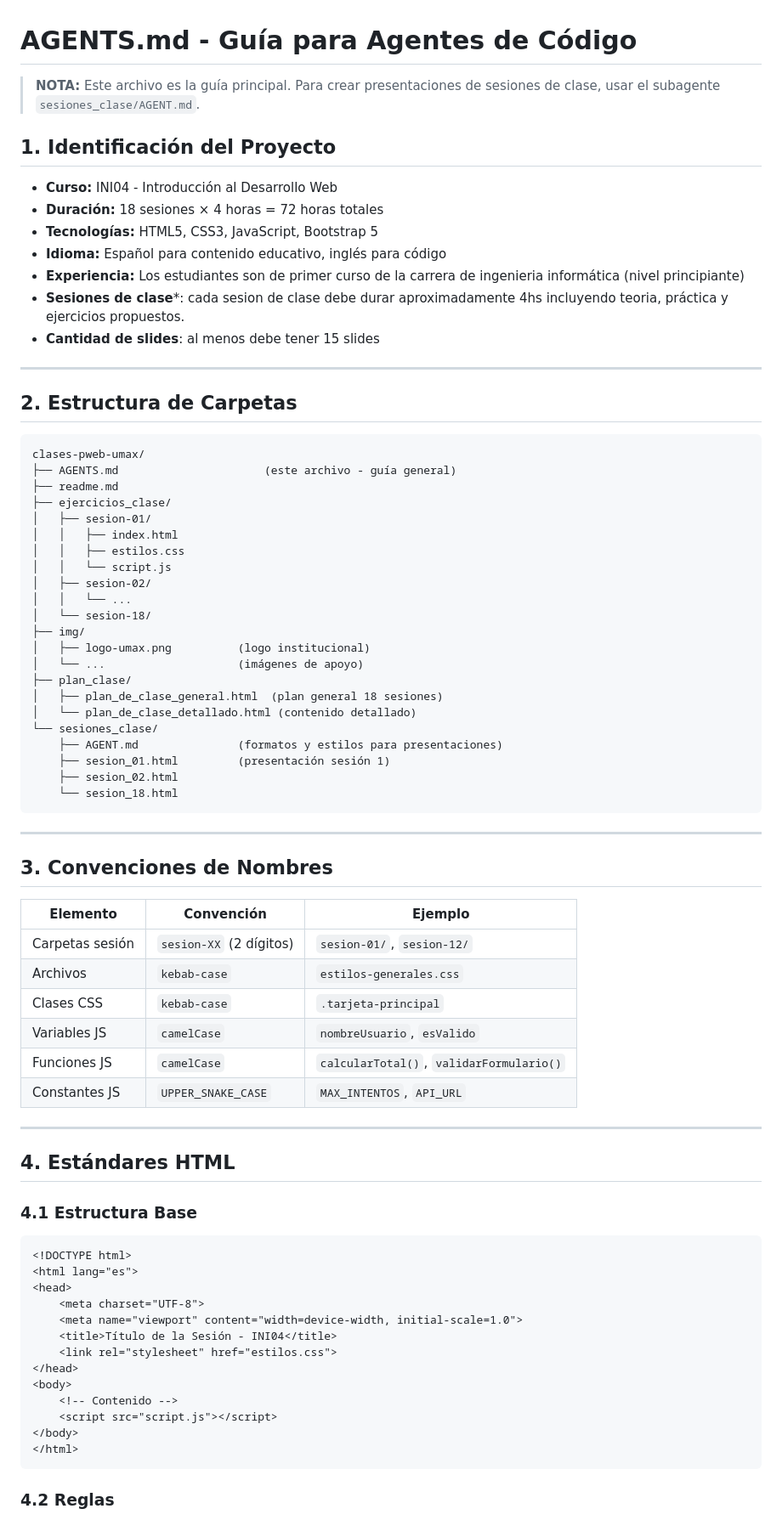
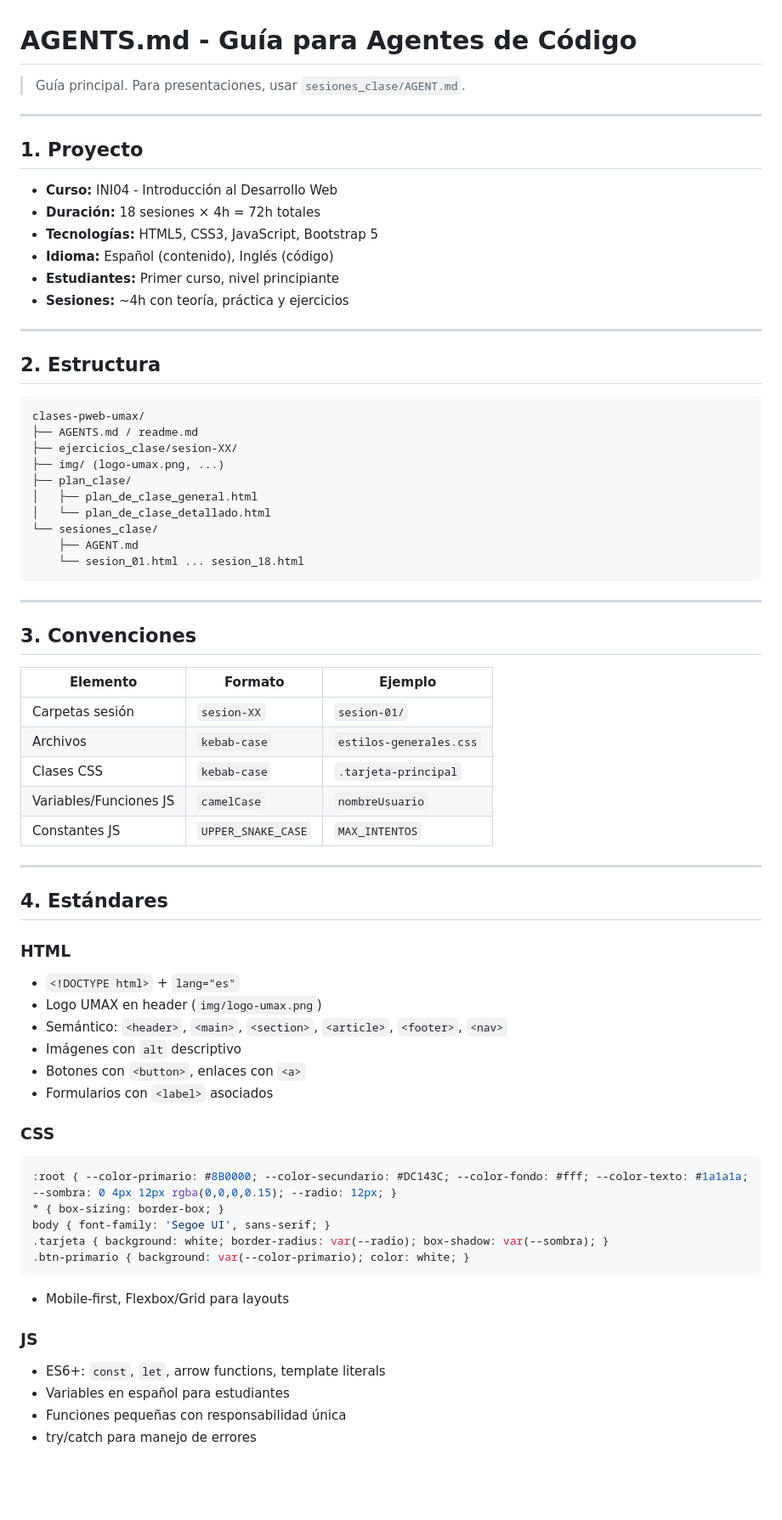
Before and after one commit to ferremarce/clases-pweb-umax, a Markdown page: AGENTS.md, the part around one of its changes. Shown at 85% size. Rendered like a GitHub page; blank space fills up the shorter version.

Commit message:
refactor: optimiza AGENTS.md - reduce de 287 a ~120 líneas

````diff
--- a/AGENTS.md
+++ b/AGENTS.md
@@ -1,79 +1,72 @@
 # AGENTS.md - Guía para Agentes de Código
 
-> **NOTA:** Este archivo es la guía principal. Para crear presentaciones de sesiones de clase, usar el subagente `sesiones_clase/AGENT.md`.
+> Guía principal. Para presentaciones, usar `sesiones_clase/AGENT.md`.
 
-## 1. Identificación del Proyecto
+---
+
+## 1. Proyecto
 
 - **Curso:** INI04 - Introducción al Desarrollo Web
-- **Duración:** 18 sesiones × 4 horas = 72 horas totales
+- **Duración:** 18 sesiones × 4h = 72h totales
 - **Tecnologías:** HTML5, CSS3, JavaScript, Bootstrap 5
-- **Idioma:** Español para contenido educativo, inglés para código
-- **Experiencia:** Los estudiantes son de primer curso de la carrera de ingenieria informática (nivel principiante)
-- **Sesiones de clase***: cada sesion de clase debe durar aproximadamente 4hs incluyendo teoria, práctica y ejercicios propuestos.
-- **Cantidad de slides**: al menos debe tener 15 slides
+- **Idioma:** Español (contenido), Inglés (código)
+- **Estudiantes:** Primer curso, nivel principiante
+- **Sesiones:** ~4h con teoría, práctica y ejercicios
+
 ---
 
-## 2. Estructura de Carpetas
+## 2. Estructura
 
 ```
 clases-pweb-umax/
-├── AGENTS.md                      (este archivo - guía general)
-├── readme.md
-├── ejercicios_clase/
-│   ├── sesion-01/
-│   │   ├── index.html
-│   │   ├── estilos.css
-│   │   └── script.js
-│   ├── sesion-02/
-│   │   └── ...
-│   └── sesion-18/
-├── img/
-│   ├── logo-umax.png          (logo institucional)
-│   └── ...                    (imágenes de apoyo)
+├── AGENTS.md / readme.md
+├── ejercicios_clase/sesion-XX/
+├── img/ (logo-umax.png, ...)
 ├── plan_clase/
-│   ├── plan_de_clase_general.html  (plan general 18 sesiones)
-│   └── plan_de_clase_detallado.html (contenido detallado)
+│   ├── plan_de_clase_general.html
+│   └── plan_de_clase_detallado.html
 └── sesiones_clase/
-    ├── AGENT.md               (formatos y estilos para presentaciones)
-    ├── sesion_01.html         (presentación sesión 1)
-    ├── sesion_02.html
-    └── sesion_18.html
+    ├── AGENT.md
+    └── sesion_01.html ... sesion_18.html
 ```
 
 ---
 
-## 3. Convenciones de Nombres
+## 3. Convenciones
 
-| Elemento | Convención | Ejemplo |
-|----------|------------|---------|
-| Carpetas sesión | `sesion-XX` (2 dígitos) | `sesion-01/`, `sesion-12/` |
+| Elemento | Formato | Ejemplo |
+|----------|---------|---------|
+| Carpetas sesión | `sesion-XX` | `sesion-01/` |
 | Archivos | `kebab-case` | `estilos-generales.css` |
 | Clases CSS | `kebab-case` | `.tarjeta-principal` |
-| Variables JS | `camelCase` | `nombreUsuario`, `esValido` |
-| Funciones JS | `camelCase` | `calcularTotal()`, `validarFormulario()` |
-| Constantes JS | `UPPER_SNAKE_CASE` | `MAX_INTENTOS`, `API_URL` |
+| Variables/Funciones JS | `camelCase` | `nombreUsuario` |
+| Constantes JS | `UPPER_SNAKE_CASE` | `MAX_INTENTOS` |
 
 ---
 
-## 4. Estándares HTML
+## 4. Estándares
 
-### 4.1 Estructura Base
+### HTML
+- `<!DOCTYPE html>` + `lang="es"`
+- Logo UMAX en header (`img/logo-umax.png`)
+- Semántico: `<header>`, `<main>`, `<section>`, `<article>`, `<footer>`, `<nav>`
+- Imágenes con `alt` descriptivo
+- Botones con `<button>`, enlaces con `<a>`
+- Formularios con `<label>` asociados
 
-```html
-<!DOCTYPE html>
-<html lang="es">
-<head>
-    <meta charset="UTF-8">
-    <meta name="viewport" content="width=device-width, initial-scale=1.0">
-    <title>Título de la Sesión - INI04</title>
-    <link rel="stylesheet" href="estilos.css">
-</head>
-<body>
-    <!-- Contenido -->
-    <script src="script.js"></script>
-</body>
-</html>
+### CSS
+```css
+:root { --color-primario: #8B0000; --color-secundario: #DC143C; --color-fondo: #fff; --color-texto: #1a1a1a; --sombra: 0 4px 12px rgba(0,0,0,0.15); --radio: 12px; }
+* { box-sizing: border-box; }
+body { font-family: 'Segoe UI', sans-serif; }
+.tarjeta { background: white; border-radius: var(--radio); box-shadow: var(--sombra); }
+.btn-primario { background: var(--color-primario); color: white; }
 ```
+- Mobile-first, Flexbox/Grid para layouts
 
-### 4.2 Reglas
+### JS
+- ES6+: `const`, `let`, arrow functions, template literals
+- Variables en español para estudiantes
+- Funciones pequeñas con responsabilidad única
+- try/catch para manejo de errores
 
````
Also changed, not shown: other parts of AGENTS.md (+49 -185 lines).
